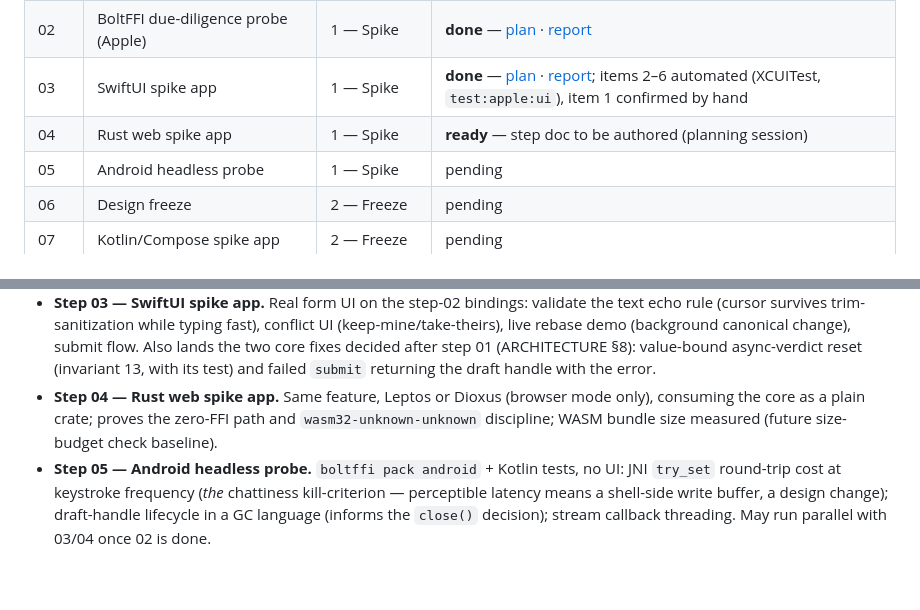
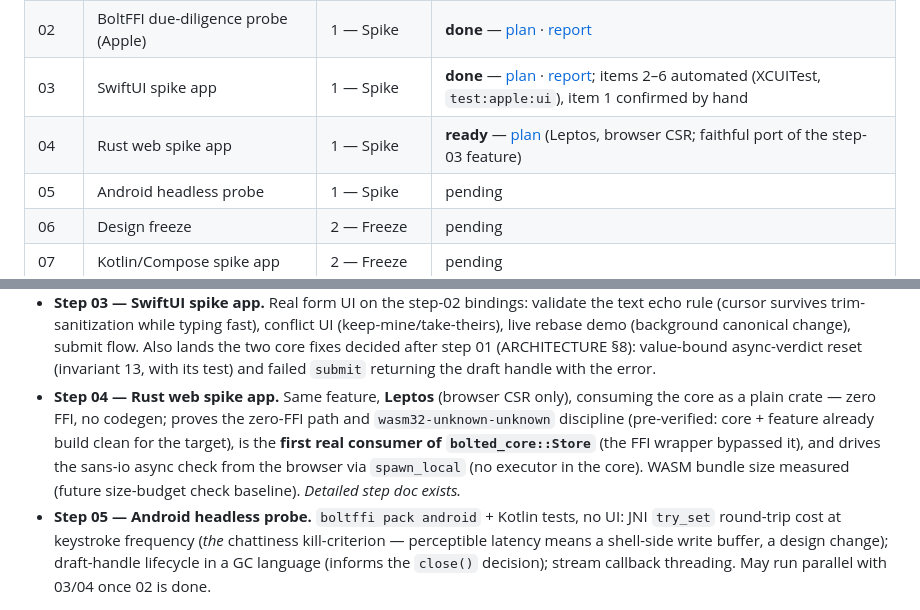
Before and after one commit to akesson/bolted, a Markdown page: docs/ROADMAP.md, 2 parts joined by grey strips. Drawn GitHub-style; blank space fills up the shorter version.

```diff
--- a/docs/ROADMAP.md
+++ b/docs/ROADMAP.md
@@ -17,7 +17,7 @@ work around them.
 | 01 | Core semantics prototype (pure Rust) | 1 — Spike | **done** — [plan](steps/step-01-core-semantics.md) · [report](steps/step-01-report.md) |
 | 02 | BoltFFI due-diligence probe (Apple) | 1 — Spike | **done** — [plan](steps/step-02-boltffi-probe.md) · [report](steps/step-02-report.md) |
 | 03 | SwiftUI spike app | 1 — Spike | **done** — [plan](steps/step-03-swiftui-app.md) · [report](steps/step-03-report.md); items 2–6 automated (XCUITest, `test:apple:ui`), item 1 confirmed by hand |
-| 04 | Rust web spike app | 1 — Spike | **ready** — step doc to be authored (planning session) |
+| 04 | Rust web spike app | 1 — Spike | **ready** — [plan](steps/step-04-rust-web-app.md) (Leptos, browser CSR; faithful port of the step-03 feature) |
 | 05 | Android headless probe | 1 — Spike | pending |
 | 06 | Design freeze | 2 — Freeze | pending |
 | 07 | Kotlin/Compose spike app | 2 — Freeze | pending |
@@ -50,9 +50,12 @@ falsify the design cheaply — friction logs from these steps are the input to t
   Also lands the two core fixes decided after step 01 (ARCHITECTURE §8): value-bound
   async-verdict reset (invariant 13, with its test) and failed `submit` returning the draft
   handle with the error.
-- **Step 04 — Rust web spike app.** Same feature, Leptos or Dioxus (browser mode only),
-  consuming the core as a plain crate; proves the zero-FFI path and `wasm32-unknown-unknown`
-  discipline; WASM bundle size measured (future size-budget check baseline).
+- **Step 04 — Rust web spike app.** Same feature, **Leptos** (browser CSR only), consuming the
+  core as a plain crate — zero FFI, no codegen; proves the zero-FFI path and
+  `wasm32-unknown-unknown` discipline (pre-verified: core + feature already build clean for the
+  target), is the **first real consumer of `bolted_core::Store`** (the FFI wrapper bypassed it),
+  and drives the sans-io async check from the browser via `spawn_local` (no executor in the core).
+  WASM bundle size measured (future size-budget check baseline). *Detailed step doc exists.*
 - **Step 05 — Android headless probe.** `boltffi pack android` + Kotlin tests, no UI:
   JNI `try_set` round-trip cost at keystroke frequency (*the* chattiness kill-criterion —
   perceptible latency means a shell-side write buffer, a design change); draft-handle
```
Also changed, not shown: docs/steps/step-04-rust-web-app.md (added, +384 -0 lines).
